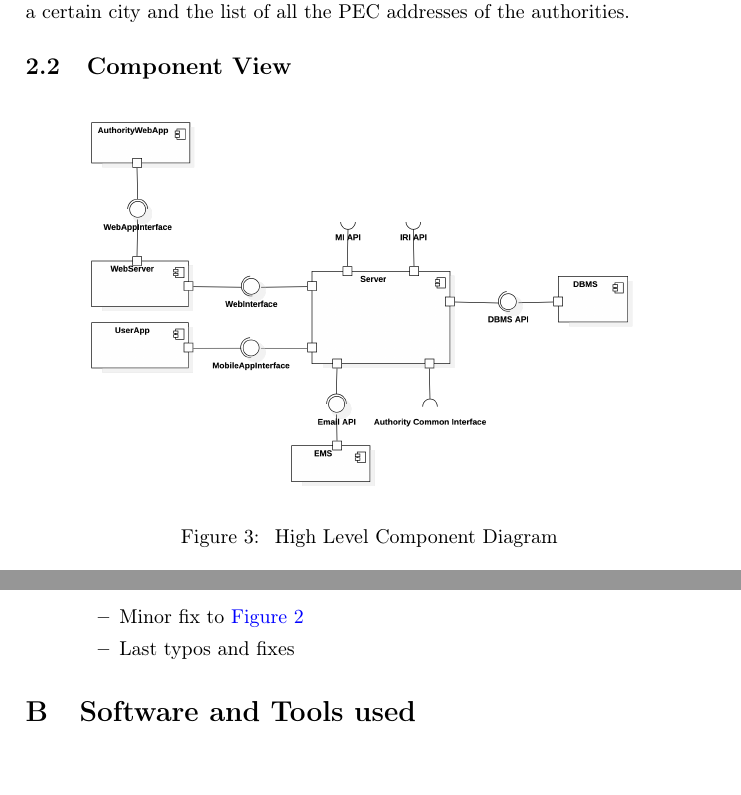
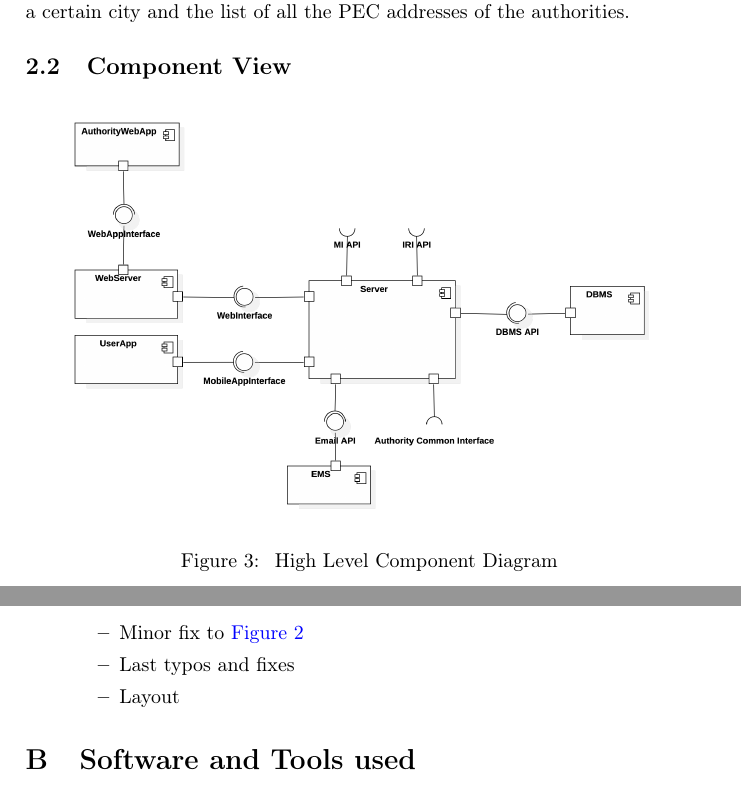
Before and after one commit to Megapiro/SafeStreets-IngSw2Project, a LaTeX document (dd/dd_MAIN.tex, which reads dd/Files/dd_APPENDIX.tex, dd/Files/dd_ARCHITECTURALDESIGN.tex): two parts of pages 13 and 84 of 85, joined at a grey line, cut so that both start at the same text. Compiled offline with pdfLaTeX.

Commit message:
last udpdate on DD

```diff
--- a/dd/Files/dd_APPENDIX.tex
+++ b/dd/Files/dd_APPENDIX.tex
@@ -14,6 +14,7 @@
 				\begin{itemize}
 					\item Minor fix to \blueAutoref{fig:compositionDiagram}
 					\item Last typos and fixes
+					\item Layout
 				\end{itemize}
 		\end{itemize}
 
--- a/dd/Files/dd_ARCHITECTURALDESIGN.tex
+++ b/dd/Files/dd_ARCHITECTURALDESIGN.tex
@@ -93,7 +93,7 @@
 
 		\begin{figure}[ht]
 			\centering
-			\includegraphics[scale=0.16]{/diagrams/components/highLevel.png}
+			\includegraphics[scale=0.17]{/diagrams/components/highLevel.png}
 			\caption{\label{fig:highLevelComp} High Level Component Diagram}
 		\end{figure}
 
```
Also changed, not shown: dd/Files/dd_FRONT.tex (+1 -1 lines).
